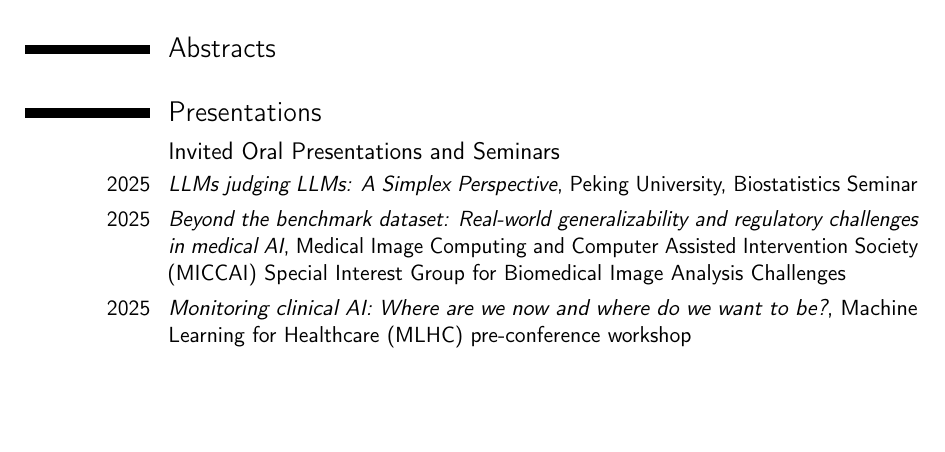
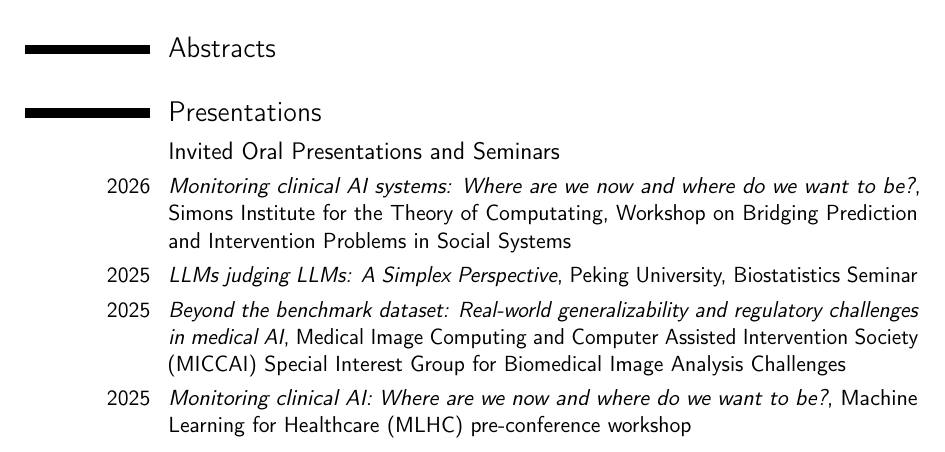
Before and after one commit to jjfeng/jjfeng.github.io, a LaTeX CV (cv.tex): part of page 1 of 7, cut so that both start at the same text, the shorter picture padded with empty space. Compiled offline with pdfLaTeX.

Commit message:
update cv

```diff
--- a/cv.tex
+++ b/cv.tex
@@ -89,6 +89,7 @@
 \section{Presentations}
 
 \subsection{Invited Oral Presentations and Seminars}
+\cvitem{2026}{\textit{Monitoring clinical AI systems: Where are we now and where do we want to be?}, Simons Institute for the Theory of Computating, Workshop on Bridging Prediction and Intervention Problems in Social Systems}
 \cvitem{2025}{\textit{LLMs judging LLMs: A Simplex Perspective}, Peking University, Biostatistics Seminar}
 \cvitem{2025}{\textit{Beyond the benchmark dataset: Real-world generalizability and regulatory challenges in medical AI}, Medical Image Computing and Computer Assisted Intervention Society (MICCAI) Special Interest Group for Biomedical Image Analysis Challenges}
 \cvitem{2025}{\textit{Monitoring clinical AI: Where are we now and where do we want to be?}, Machine Learning for Healthcare (MLHC) pre-conference workshop}
```
Also changed, not shown: cv.pdf.
